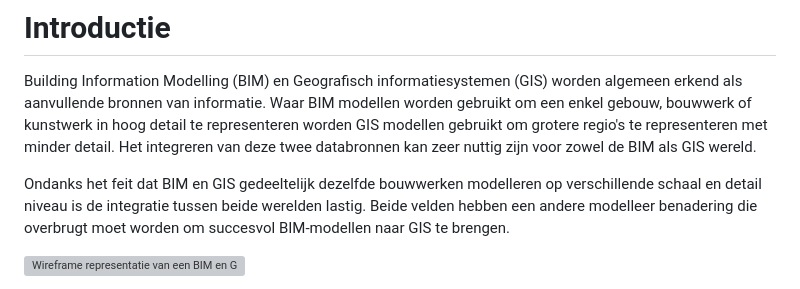
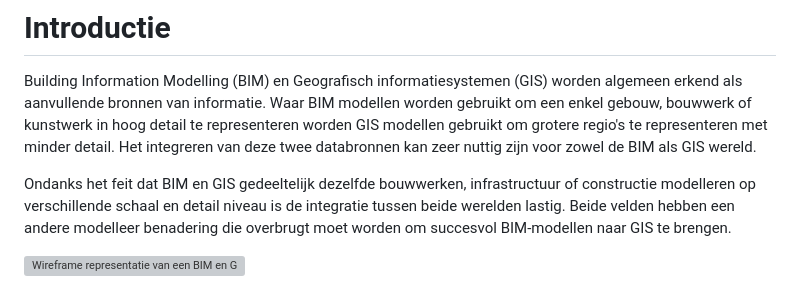
Before and after one commit to Geonovum/GeoBIM_BIM_naar_Geo, a Markdown page: 01 Introductie.md, the part around the change. Rendered like a GitHub page; grey boxes are pictures that could not be loaded.

Commit message:
Clarify integration challenges between BIM and GIS
Corrected the phrasing regarding the modeling of buildings, infrastructure, or constructions in BIM and GIS.

```diff
--- a/01 Introductie.md
+++ b/01 Introductie.md
@@ -2,7 +2,7 @@
 
 Building Information Modelling (BIM) en Geografisch informatiesystemen (GIS) worden algemeen erkend als aanvullende bronnen van informatie. Waar BIM modellen worden gebruikt om een enkel gebouw, bouwwerk of kunstwerk in hoog detail te representeren worden GIS modellen gebruikt om grotere regio's te representeren met minder detail. Het integreren van deze twee databronnen kan zeer nuttig zijn voor zowel de BIM als GIS wereld.
 
-Ondanks het feit dat BIM en GIS gedeeltelijk dezelfde bouwwerken modelleren op verschillende schaal en detail niveau is de integratie tussen beide werelden lastig. Beide velden hebben een andere modelleer benadering die overbrugt moet worden om succesvol BIM-modellen naar GIS te brengen.
+Ondanks het feit dat BIM en GIS gedeeltelijk dezelfde bouwwerken, infrastructuur of constructie modelleren op verschillende schaal en detail niveau is de integratie tussen beide werelden lastig. Beide velden hebben een andere modelleer benadering die overbrugt moet worden om succesvol BIM-modellen naar GIS te brengen.
 
 ![Wireframe representatie van een BIM en GIS model.](media/2_achtergrond/Verschil_IFC_GIS.JPG "Een wireframe representatie van een BIM model (links) en een exterieur GIS model (rechts).")
 
```
